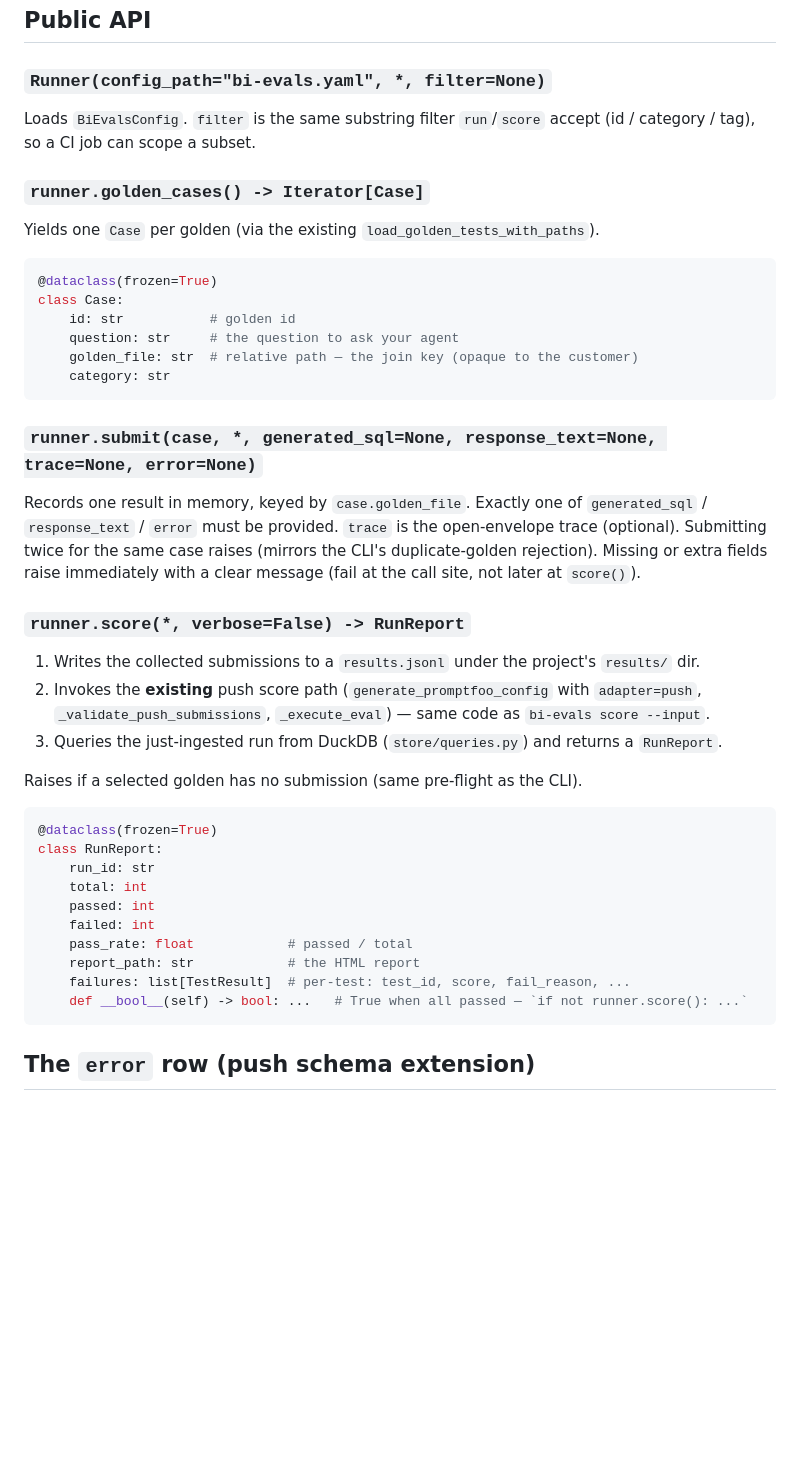
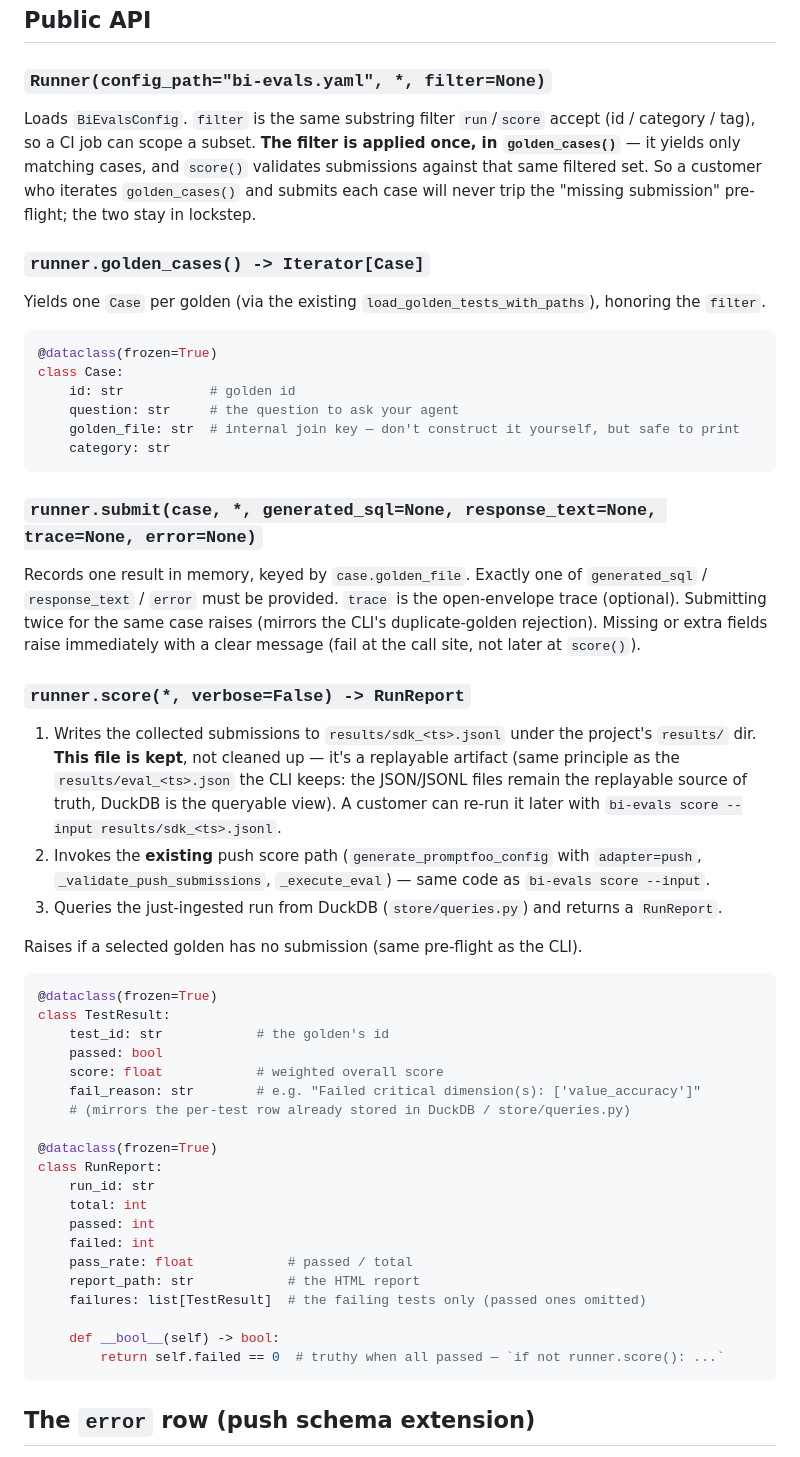
Before and after one commit to chuazy94/bi-evals, a Markdown page: docs/sdk-design.md, the part around the change. Rendered like a GitHub page; blank space fills up the shorter version.

Commit message:
docs: address PR #39 review
- STATUS.md (blocking): the "Push is the default on-ramp" Key Design Decision
  contradicted the new strategy — updated to the submit() SDK as default on-ramp,
  raw-file push as the logs-only fallback.
- sdk-design.md: define the TestResult dataclass used in RunReport.failures;
  specify that `filter` applies in golden_cases() (so iterate→submit never trips
  the missing-submission pre-flight); state that results/sdk_<ts>.jsonl is kept
  as a replayable artifact; clarify Case.golden_file ("internal join key — safe
  to print"); spell out __bool__ (return self.failed == 0).

Co-Authored-By: Claude Opus 4.8 <noreply@anthropic.com>

````diff
--- a/docs/sdk-design.md
+++ b/docs/sdk-design.md
@@ -75,17 +75,21 @@ for f in report.failures:
 
 ### `Runner(config_path="bi-evals.yaml", *, filter=None)`
 Loads `BiEvalsConfig`. `filter` is the same substring filter `run`/`score` accept (id /
-category / tag), so a CI job can scope a subset.
+category / tag), so a CI job can scope a subset. **The filter is applied once, in
+`golden_cases()`** — it yields only matching cases, and `score()` validates submissions
+against that same filtered set. So a customer who iterates `golden_cases()` and submits each
+case will never trip the "missing submission" pre-flight; the two stay in lockstep.
 
 ### `runner.golden_cases() -> Iterator[Case]`
-Yields one `Case` per golden (via the existing `load_golden_tests_with_paths`).
+Yields one `Case` per golden (via the existing `load_golden_tests_with_paths`), honoring the
+`filter`.
 
 ```python
 @dataclass(frozen=True)
 class Case:
     id: str           # golden id
     question: str     # the question to ask your agent
-    golden_file: str  # relative path — the join key (opaque to the customer)
+    golden_file: str  # internal join key — don't construct it yourself, but safe to print
     category: str
 ```
 
@@ -97,7 +101,11 @@ duplicate-golden rejection). Missing or extra fields raise immediately with a cl
 (fail at the call site, not later at `score()`).
 
 ### `runner.score(*, verbose=False) -> RunReport`
-1. Writes the collected submissions to a `results.jsonl` under the project's `results/` dir.
+1. Writes the collected submissions to `results/sdk_<ts>.jsonl` under the project's
+   `results/` dir. **This file is kept**, not cleaned up — it's a replayable artifact (same
+   principle as the `results/eval_<ts>.json` the CLI keeps: the JSON/JSONL files remain the
+   replayable source of truth, DuckDB is the queryable view). A customer can re-run it later
+   with `bi-evals score --input results/sdk_<ts>.jsonl`.
 2. Invokes the **existing** push score path (`generate_promptfoo_config` with
    `adapter=push`, `_validate_push_submissions`, `_execute_eval`) — same code as
    `bi-evals score --input`.
@@ -107,6 +115,14 @@ Raises if a selected golden has no submission (same pre-flight as the CLI).
 
 ```python
 @dataclass(frozen=True)
+class TestResult:
+    test_id: str            # the golden's id
+    passed: bool
+    score: float            # weighted overall score
+    fail_reason: str        # e.g. "Failed critical dimension(s): ['value_accuracy']"
+    # (mirrors the per-test row already stored in DuckDB / store/queries.py)
+
+@dataclass(frozen=True)
 class RunReport:
     run_id: str
     total: int
@@ -114,8 +130,10 @@ class RunReport:
     failed: int
     pass_rate: float            # passed / total
     report_path: str            # the HTML report
-    failures: list[TestResult]  # per-test: test_id, score, fail_reason, ...
-    def __bool__(self) -> bool: ...   # True when all passed — `if not runner.score(): ...`
+    failures: list[TestResult]  # the failing tests only (passed ones omitted)
+
+    def __bool__(self) -> bool:
+        return self.failed == 0  # truthy when all passed — `if not runner.score(): ...`
 ```
 
 ## The `error` row (push schema extension)
````
Also changed, not shown: STATUS.md (+1 -1 lines).
